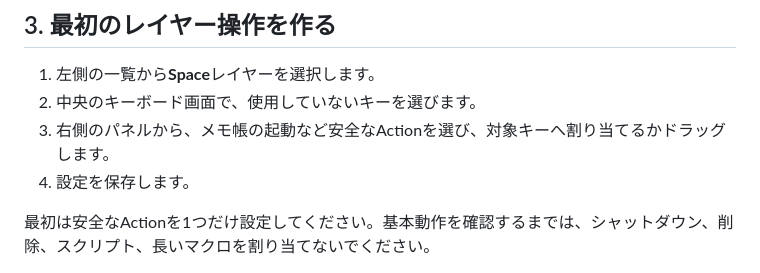
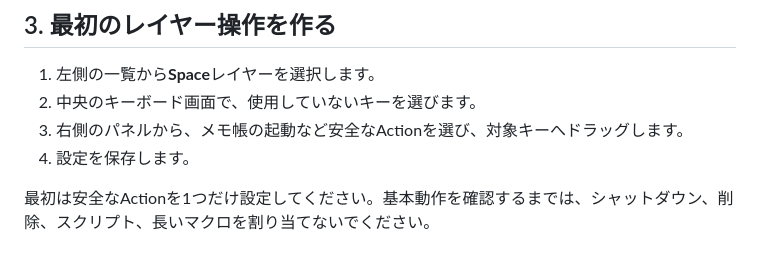
Before and after one commit to zitan-source/RELYR, a Markdown page: docs/getting-started.ja.md, the part around the change. Rendered like a GitHub page.

Commit message:
Clarify action assignment instructions

```diff
--- a/docs/getting-started.ja.md
+++ b/docs/getting-started.ja.md
@@ -22,7 +22,7 @@ Setupインストーラーを実行し、表示される利用条件を確認し
 
 1. 左側の一覧から**Space**レイヤーを選択します。
 2. 中央のキーボード画面で、使用していないキーを選びます。
-3. 右側のパネルから、メモ帳の起動など安全なActionを選び、対象キーへ割り当てるかドラッグします。
+3. 右側のパネルから、メモ帳の起動など安全なActionを選び、対象キーへドラッグします。
 4. 設定を保存します。
 
 最初は安全なActionを1つだけ設定してください。基本動作を確認するまでは、シャットダウン、削除、スクリプト、長いマクロを割り当てないでください。
```
